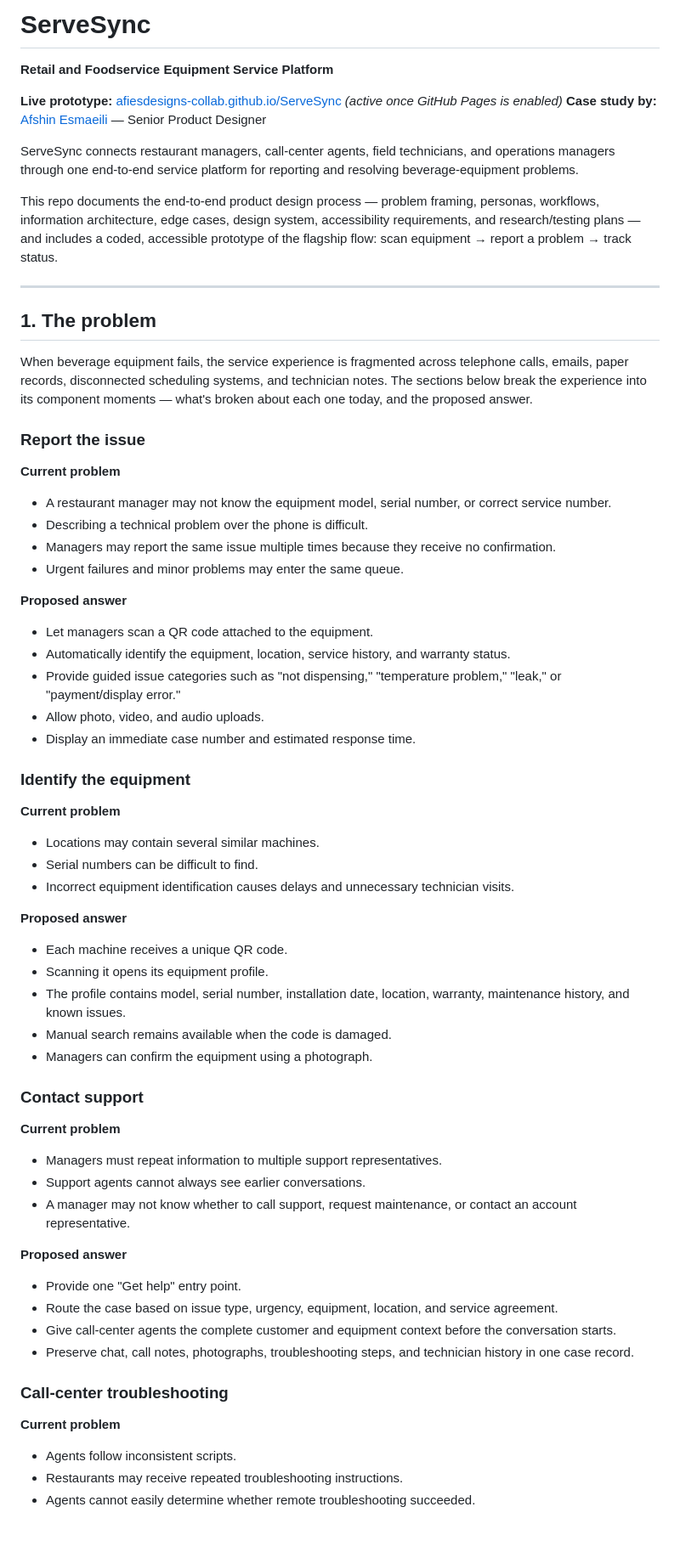
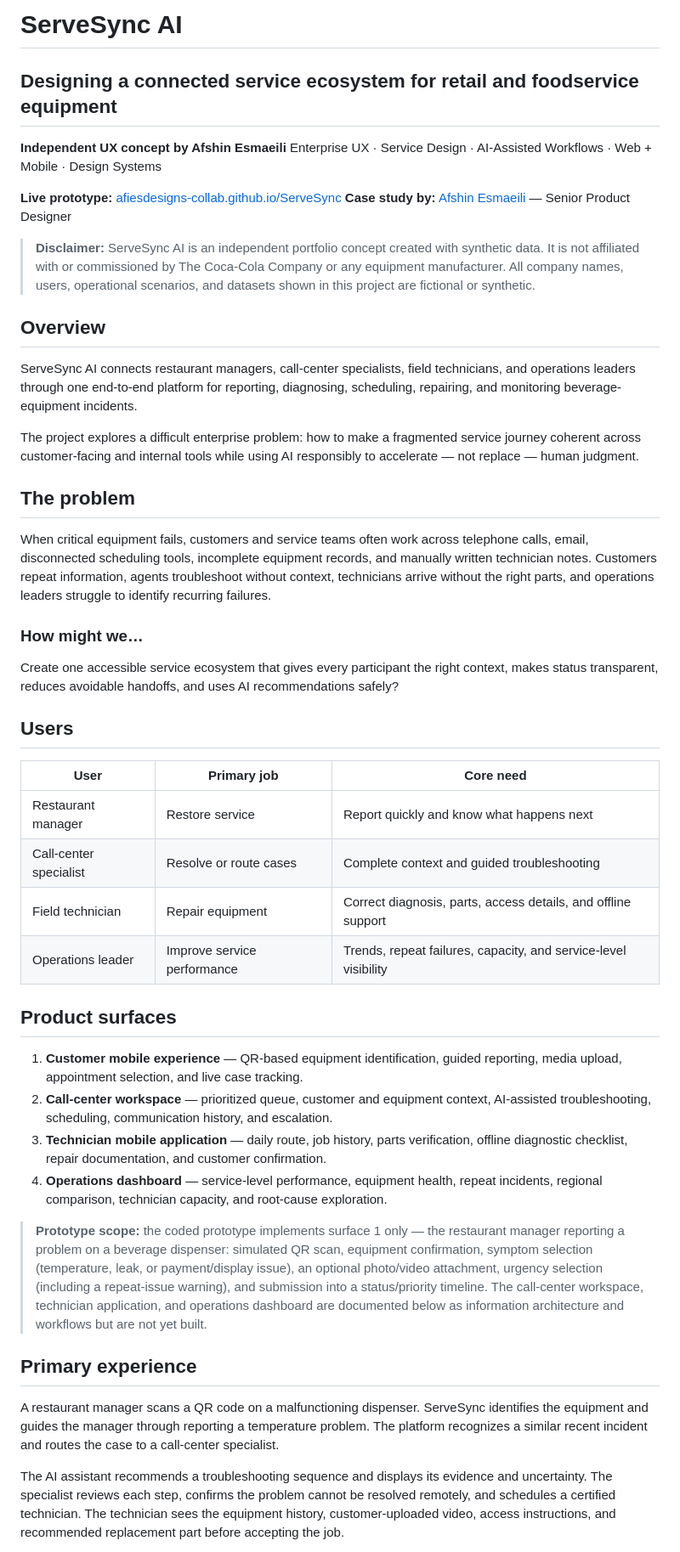
Before and after one commit to afiesdesigns-collab/ServeSync, a Markdown page: README.md, the part around one of its changes. Shown at 85% size. Drawn GitHub-style; blank space fills up the shorter version.

```diff
--- a/README.md
+++ b/README.md
@@ -1,66 +1,49 @@
-# ServeSync
+# ServeSync AI
+## Designing a connected service ecosystem for retail and foodservice equipment
 
-**Retail and Foodservice Equipment Service Platform**
+**Independent UX concept by Afshin Esmaeili**
+Enterprise UX · Service Design · AI-Assisted Workflows · Web + Mobile · Design Systems
 
-**Live prototype:** [afiesdesigns-collab.github.io/ServeSync](https://afiesdesigns-collab.github.io/ServeSync/) _(active once GitHub Pages is enabled)_
-**Case study by:** [Afshin Esmaeili](https://afshinesmaeeli.com) — Senior Product Designer
+**Live prototype:** [afiesdesigns-collab.github.io/ServeSync](https://afiesdesigns-collab.github.io/ServeSync/)
+**Case study by:** [Afshin Esmaeili](https://afshinesmaeili.com) — Senior Product Designer
 
-ServeSync connects restaurant managers, call-center agents, field technicians, and operations managers through one end-to-end service platform for reporting and resolving beverage-equipment problems.
+> **Disclaimer:** ServeSync AI is an independent portfolio concept created with synthetic data. It is not affiliated with or commissioned by The Coca-Cola Company or any equipment manufacturer. All company names, users, operational scenarios, and datasets shown in this project are fictional or synthetic.
 
-This repo documents the end-to-end product design process — problem framing, personas, workflows, information architecture, edge cases, design system, accessibility requirements, and research/testing plans — and includes a coded, accessible prototype of the flagship flow: scan equipment → report a problem → track status.
+## Overview
 
----
+ServeSync AI connects restaurant managers, call-center specialists, field technicians, and operations leaders through one end-to-end platform for reporting, diagnosing, scheduling, repairing, and monitoring beverage-equipment incidents.
 
-## 1. The problem
+The project explores a difficult enterprise problem: how to make a fragmented service journey coherent across customer-facing and internal tools while using AI responsibly to accelerate — not replace — human judgment.
 
-When beverage equipment fails, the service experience is fragmented across telephone calls, emails, paper records, disconnected scheduling systems, and technician notes. The sections below break the experience into its component moments — what's broken about each one today, and the proposed answer.
+## The problem
 
-### Report the issue
+When critical equipment fails, customers and service teams often work across telephone calls, email, disconnected scheduling tools, incomplete equipment records, and manually written technician notes. Customers repeat information, agents troubleshoot without context, technicians arrive without the right parts, and operations leaders struggle to identify recurring failures.
 
-**Current problem**
-- A restaurant manager may not know the equipment model, serial number, or correct service number.
-- Describing a technical problem over the phone is difficult.
-- Managers may report the same issue multiple times because they receive no confirmation.
-- Urgent failures and minor problems may enter the same queue.
+### How might we…
 
-**Proposed answer**
-- Let managers scan a QR code attached to the equipment.
-- Automatically identify the equipment, location, service history, and warranty status.
-- Provide guided issue categories such as "not dispensing," "temperature problem," "leak," or "payment/display error."
-- Allow photo, video, and audio uploads.
-- Display an immediate case number and estimated response time.
+Create one accessible service ecosystem that gives every participant the right context, makes status transparent, reduces avoidable handoffs, and uses AI recommendations safely?
 
-### Identify the equipment
+## Users
 
-**Current problem**
-- Locations may contain several similar machines.
-- Serial numbers can be difficult to find.
-- Incorrect equipment identification causes delays and unnecessary technician visits.
+| User | Primary job | Core need |
+|---|---|---|
+| Restaurant manager | Restore service | Report quickly and know what happens next |
+| Call-center specialist | Resolve or route cases | Complete context and guided troubleshooting |
+| Field technician | Repair equipment | Correct diagnosis, parts, access details, and offline support |
+| Operations leader | Improve service performance | Trends, repeat failures, capacity, and service-level visibility |
 
-**Proposed answer**
-- Each machine receives a unique QR code.
-- Scanning it opens its equipment profile.
-- The profile contains model, serial number, installation date, location, warranty, maintenance history, and known issues.
-- Manual search remains available when the code is damaged.
-- Managers can confirm the equipment using a photograph.
+## Product surfaces
 
-### Contact support
+1. **Customer mobile experience** — QR-based equipment identification, guided reporting, media upload, appointment selection, and live case tracking.
+2. **Call-center workspace** — prioritized queue, customer and equipment context, AI-assisted troubleshooting, scheduling, communication history, and escalation.
+3. **Technician mobile application** — daily route, job history, parts verification, offline diagnostic checklist, repair documentation, and customer confirmation.
+4. **Operations dashboard** — service-level performance, equipment health, repeat incidents, regional comparison, technician capacity, and root-cause exploration.
 
-**Current problem**
-- Managers must repeat information to multiple support representatives.
-- Support agents cannot always see earlier conversations.
-- A manager may not know whether to call support, request maintenance, or contact an account representative.
+> **Prototype scope:** the coded prototype implements surface 1 only — the restaurant manager reporting a problem on a beverage dispenser: simulated QR scan, equipment confirmation, symptom selection (temperature, leak, or payment/display issue), an optional photo/video attachment, urgency selection (including a repeat-issue warning), and submission into a status/priority timeline. The call-center workspace, technician application, and operations dashboard are documented below as information architecture and workflows but are not yet built.
 
-**Proposed answer**
-- Provide one "Get help" entry point.
-- Route the case based on issue type, urgency, equipment, location, and service agreement.
-- Give call-center agents the complete customer and equipment context before the conversation starts.
-- Preserve chat, call notes, photographs, troubleshooting steps, and technician history in one case record.
+## Primary experience
 
-### Call-center troubleshooting
+A restaurant manager scans a QR code on a malfunctioning dispenser. ServeSync identifies the equipment and guides the manager through reporting a temperature problem. The platform recognizes a similar recent incident and routes the case to a call-center specialist.
 
-**Current problem**
-- Agents follow inconsistent scripts.
-- Restaurants may receive repeated troubleshooting instructions.
-- Agents cannot easily determine whether remote troubleshooting succeeded.
+The AI assistant recommends a troubleshooting sequence and displays its evidence and uncertainty. The specialist reviews each step, confirms the problem cannot be resolved remotely, and schedules a certified technician. The technician sees the equipment history, customer-uploaded video, access instructions, and recommended replacement part before accepting the job.
 
```
Also changed, not shown: other parts of README.md (+71 -223 lines).
